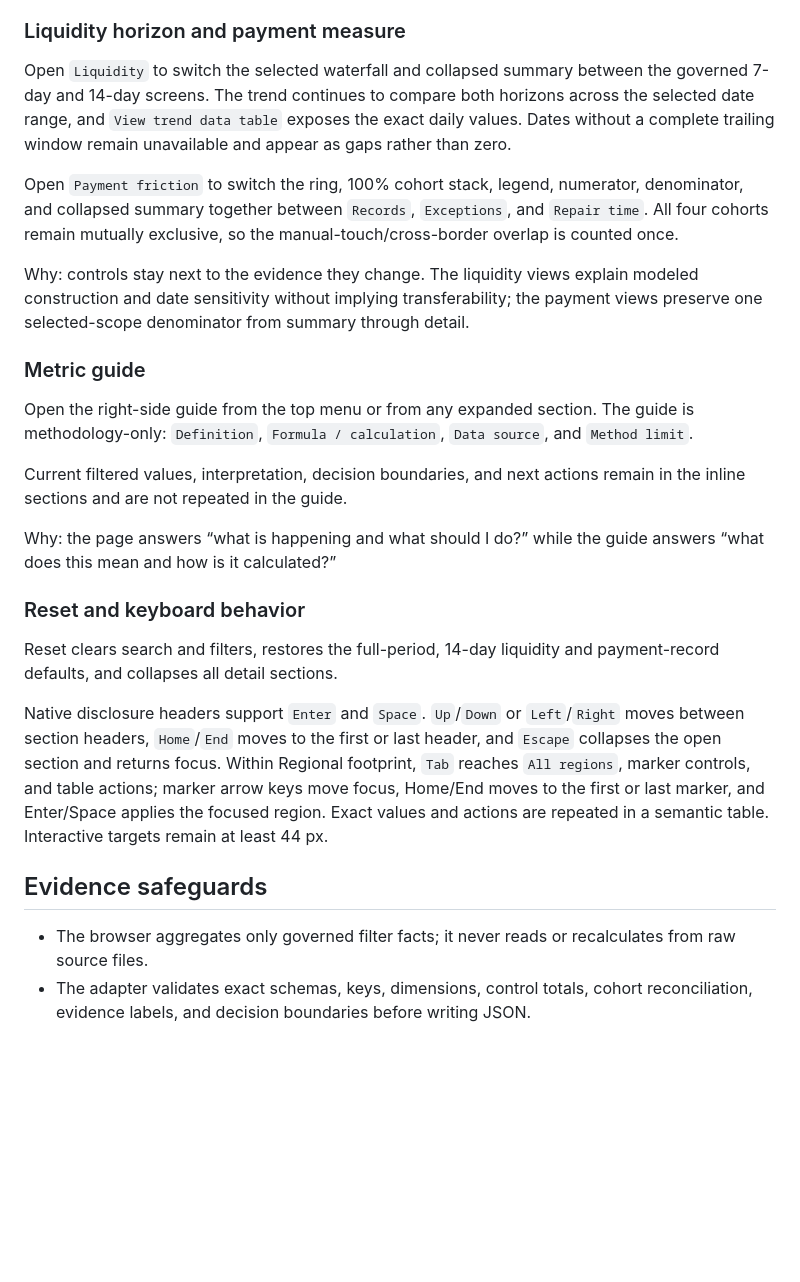
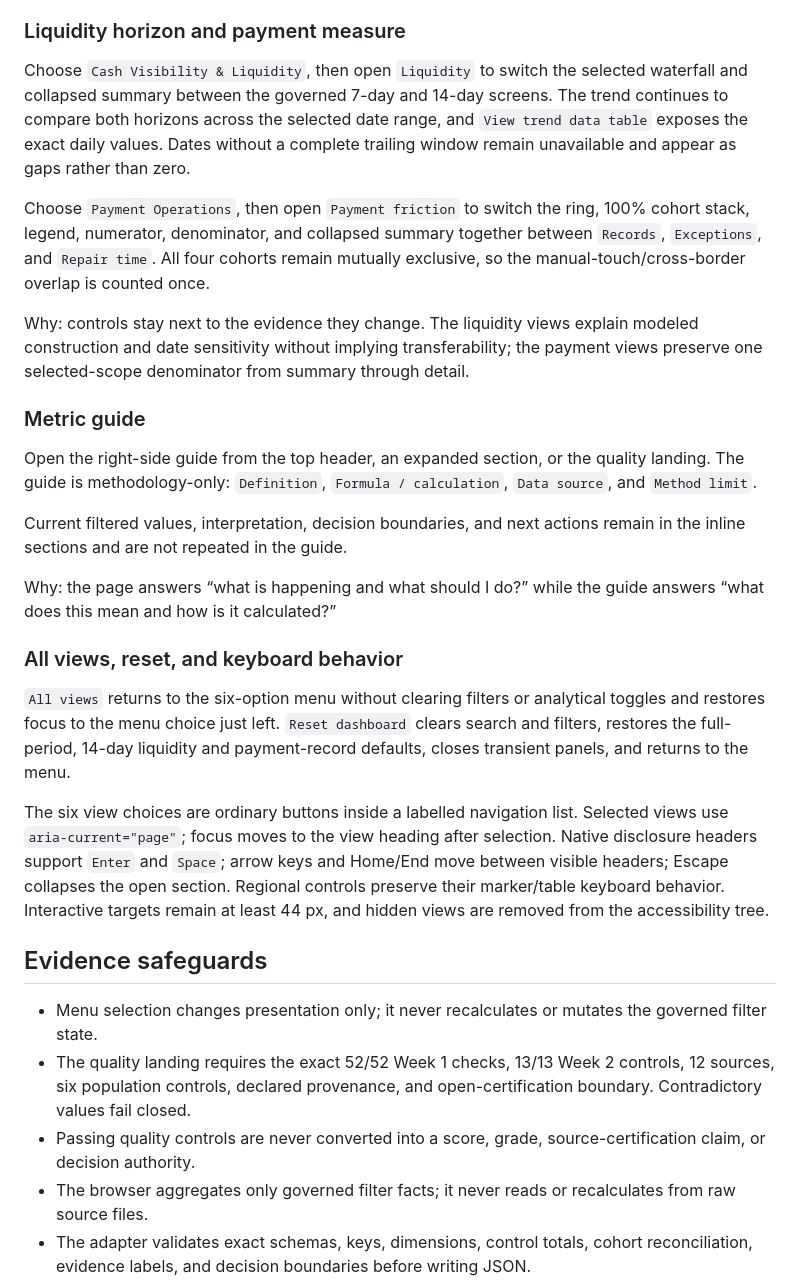
Before and after one commit to bakerzhan0404-zbh/project-northstar, a Markdown page: dashboard/README.md, the part around one of its changes. GitHub-like rendering; blank space fills up the shorter version.

```diff
--- a/dashboard/README.md
+++ b/dashboard/README.md
@@ -63,28 +90,31 @@ Why: the map makes geographic scope easy to navigate, while the reconciled table
 
 ### Liquidity horizon and payment measure
 
-Open `Liquidity` to switch the selected waterfall and collapsed summary between the governed 7-day and 14-day screens. The trend continues to compare both horizons across the selected date range, and `View trend data table` exposes the exact daily values. Dates without a complete trailing window remain unavailable and appear as gaps rather than zero.
+Choose `Cash Visibility & Liquidity`, then open `Liquidity` to switch the selected waterfall and collapsed summary between the governed 7-day and 14-day screens. The trend continues to compare both horizons across the selected date range, and `View trend data table` exposes the exact daily values. Dates without a complete trailing window remain unavailable and appear as gaps rather than zero.
 
-Open `Payment friction` to switch the ring, 100% cohort stack, legend, numerator, denominator, and collapsed summary together between `Records`, `Exceptions`, and `Repair time`. All four cohorts remain mutually exclusive, so the manual-touch/cross-border overlap is counted once.
+Choose `Payment Operations`, then open `Payment friction` to switch the ring, 100% cohort stack, legend, numerator, denominator, and collapsed summary together between `Records`, `Exceptions`, and `Repair time`. All four cohorts remain mutually exclusive, so the manual-touch/cross-border overlap is counted once.
 
 Why: controls stay next to the evidence they change. The liquidity views explain modeled construction and date sensitivity without implying transferability; the payment views preserve one selected-scope denominator from summary through detail.
 
 ### Metric guide
 
-Open the right-side guide from the top menu or from any expanded section. The guide is methodology-only: `Definition`, `Formula / calculation`, `Data source`, and `Method limit`.
+Open the right-side guide from the top header, an expanded section, or the quality landing. The guide is methodology-only: `Definition`, `Formula / calculation`, `Data source`, and `Method limit`.
 
 Current filtered values, interpretation, decision boundaries, and next actions remain in the inline sections and are not repeated in the guide.
 
 Why: the page answers “what is happening and what should I do?” while the guide answers “what does this mean and how is it calculated?”
 
-### Reset and keyboard behavior
+### All views, reset, and keyboard behavior
 
-Reset clears search and filters, restores the full-period, 14-day liquidity and payment-record defaults, and collapses all detail sections.
+`All views` returns to the six-option menu without clearing filters or analytical toggles and restores focus to the menu choice just left. `Reset dashboard` clears search and filters, restores the full-period, 14-day liquidity and payment-record defaults, closes transient panels, and returns to the menu.
 
-Native disclosure headers support `Enter` and `Space`. `Up`/`Down` or `Left`/`Right` moves between section headers, `Home`/`End` moves to the first or last header, and `Escape` collapses the open section and returns focus. Within Regional footprint, `Tab` reaches `All regions`, marker controls, and table actions; marker arrow keys move focus, Home/End moves to the first or last marker, and Enter/Space applies the focused region. Exact values and actions are repeated in a semantic table. Interactive targets remain at least 44 px.
+The six view choices are ordinary buttons inside a labelled navigation list. Selected views use `aria-current="page"`; focus moves to the view heading after selection. Native disclosure headers support `Enter` and `Space`; arrow keys and Home/End move between visible headers; Escape collapses the open section. Regional controls preserve their marker/table keyboard behavior. Interactive targets remain at least 44 px, and hidden views are removed from the accessibility tree.
 
 ## Evidence safeguards
 
+- Menu selection changes presentation only; it never recalculates or mutates the governed filter state.
+- The quality landing requires the exact 52/52 Week 1 checks, 13/13 Week 2 controls, 12 sources, six population controls, declared provenance, and open-certification boundary. Contradictory values fail closed.
+- Passing quality controls are never converted into a score, grade, source-certification claim, or decision authority.
 - The browser aggregates only governed filter facts; it never reads or recalculates from raw source files.
 - The adapter validates exact schemas, keys, dimensions, control totals, cohort reconciliation, evidence labels, and decision boundaries before writing JSON.
 - Validated movable cash is serialized as `null` with status `not_established`, never as an observed numeric zero.
```
Also changed, not shown: other parts of dashboard/README.md (+40 -13 lines), 1 other file.
